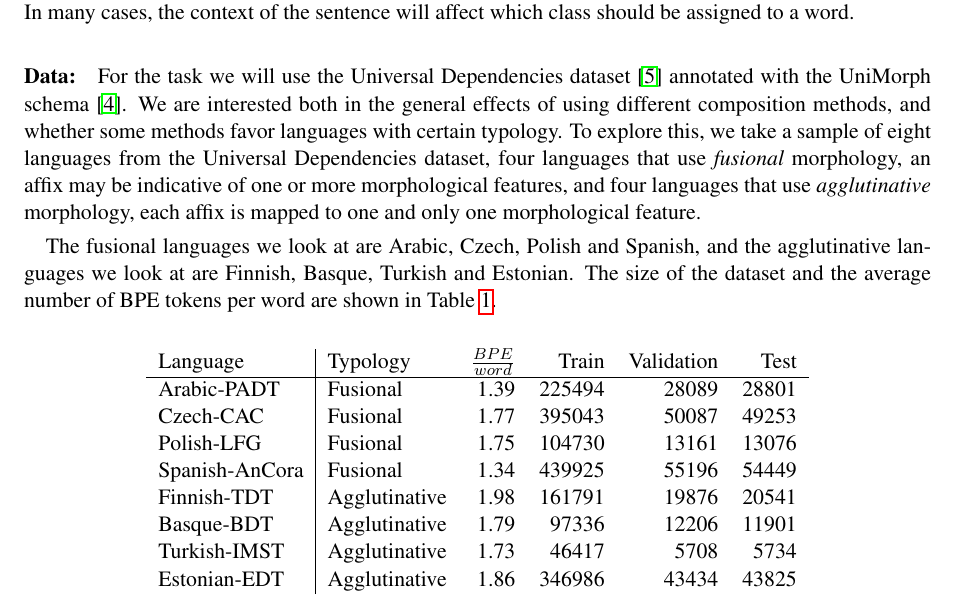
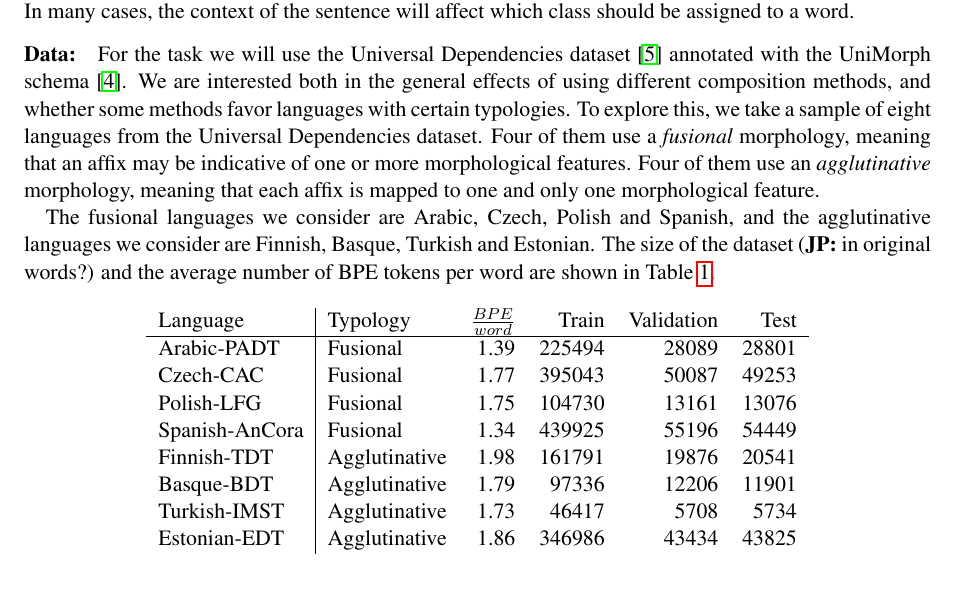
Before and after one commit to adamlek/ud-morphological-tagging, a LaTeX paper (paper/coling2020.tex): part of page 2 of 6, cut so that both start at the same text. Compiled offline with pdfLaTeX.

Commit message:
revise task and missing macro

```diff
--- a/paper/coling2020.tex
+++ b/paper/coling2020.tex
@@ -29,6 +29,7 @@
 \usepackage{natbib}
 \usepackage{pgfplots}
 
+\newcommand\jp[1]{(\textbf{JP:} #1)}
 %\setlength\titlebox{5cm}
 %\colingfinalcopy % Uncomment this line for the final submission
 
@@ -165,9 +166,24 @@
         many cases, the context of the sentence will affect which
         class should be assigned to a word.
 
-    \paragraph{Data:} For the task we will use the Universal Dependencies dataset \citep{nivre2018} annotated with the UniMorph schema \citep{mccarthy2018marrying}. We are interested both in the general effects of using different composition methods, and whether some methods favor languages with certain typology. To explore this, we take a sample of eight languages from the Universal Dependencies dataset, four languages that use \textit{fusional} morphology, an affix may be indicative of one or more morphological features, and four languages that use \textit{agglutinative} morphology, each affix is mapped to one and only one morphological feature.
+        \paragraph{Data:} For the task we will use the Universal
+        Dependencies dataset \citep{nivre2018} annotated with the
+        UniMorph schema \citep{mccarthy2018marrying}. We are
+        interested both in the general effects of using different
+        composition methods, and whether some methods favor languages
+        with certain typologies. To explore this, we take a sample of
+        eight languages from the Universal Dependencies dataset. Four
+        of them use a \textit{fusional} morphology, meaning that an
+        affix may be indicative of one or more morphological
+        features. Four of them use an \textit{agglutinative}
+        morphology, meaning that each affix is mapped to one and only
+        one morphological feature.
 
-   	The fusional languages we look at are Arabic, Czech, Polish and Spanish, and the agglutinative languages we look at are Finnish, Basque, Turkish and Estonian. The size of the dataset and the average number of BPE tokens per word are shown in \cref{tab:data}.
+   	The fusional languages we consider are Arabic, Czech, Polish
+        and Spanish, and the agglutinative languages we consider are
+        Finnish, Basque, Turkish and Estonian. The size of the dataset
+        \jp{in original words?}  and the average number of BPE tokens
+        per word are shown in \cref{tab:data}.
 
     	\begin{table}[h]
 		\centering
```
